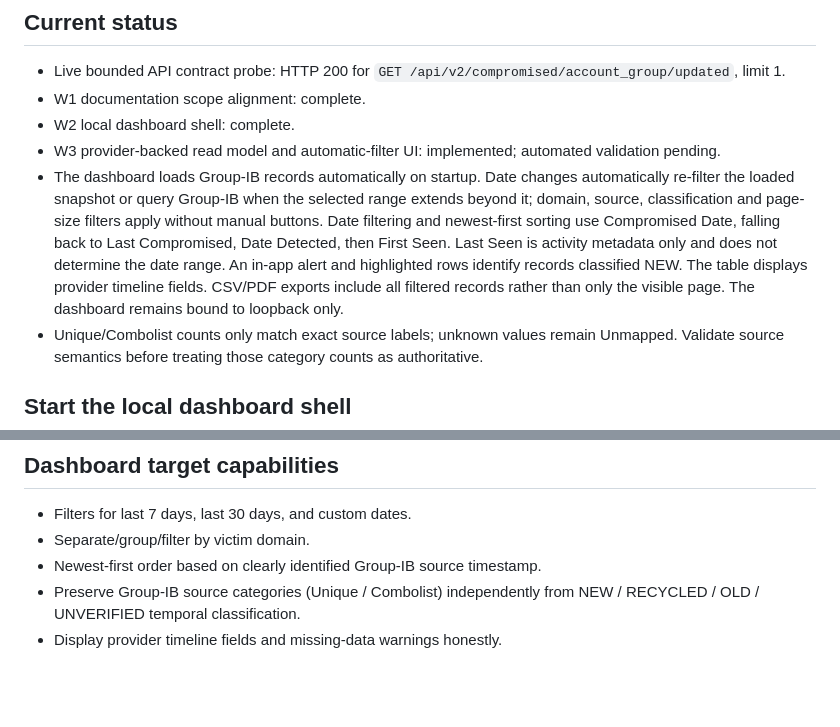
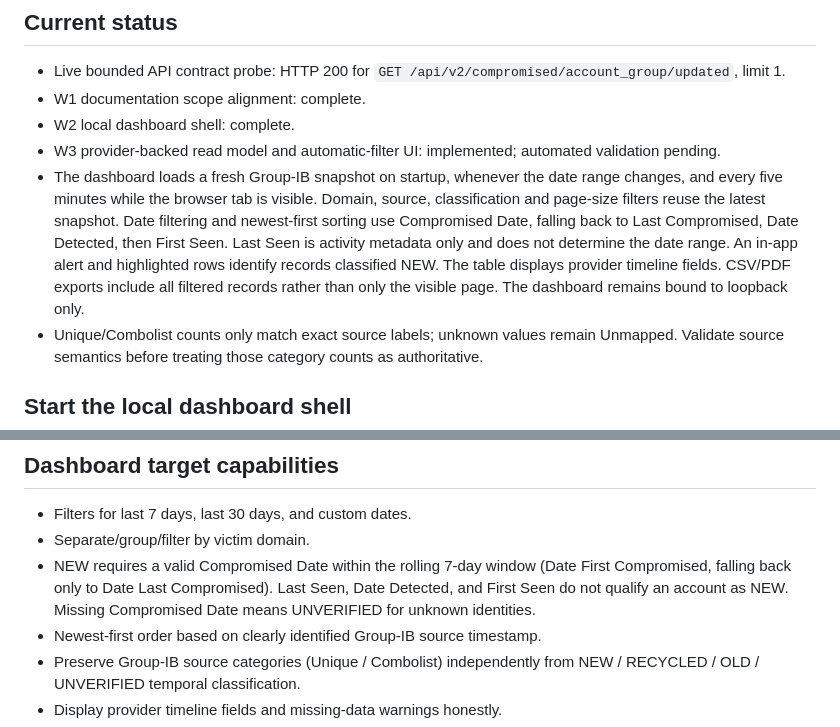
Before and after one commit to andieDrio/apm-GIBParser, a Markdown page: README.md, 2 parts joined by grey strips. Rendered like a GitHub page; blank space fills up the shorter version.

Commit message:
Document compromise-date classification and refresh cadence

```diff
--- a/README.md
+++ b/README.md
@@ -7,7 +7,7 @@ A local, single-operator Windows web dashboard being built by extending the exis
 - W1 documentation scope alignment: complete.
 - W2 local dashboard shell: complete.
 - W3 provider-backed read model and automatic-filter UI: implemented; automated validation pending.
-- The dashboard loads Group-IB records automatically on startup. Date changes automatically re-filter the loaded snapshot or query Group-IB when the selected range extends beyond it; domain, source, classification and page-size filters apply without manual buttons. Date filtering and newest-first sorting use Compromised Date, falling back to Last Compromised, Date Detected, then First Seen. Last Seen is activity metadata only and does not determine the date range. An in-app alert and highlighted rows identify records classified NEW. The table displays provider timeline fields. CSV/PDF exports include all filtered records rather than only the visible page. The dashboard remains bound to loopback only.
+- The dashboard loads a fresh Group-IB snapshot on startup, whenever the date range changes, and every five minutes while the browser tab is visible. Domain, source, classification and page-size filters reuse the latest snapshot. Date filtering and newest-first sorting use Compromised Date, falling back to Last Compromised, Date Detected, then First Seen. Last Seen is activity metadata only and does not determine the date range. An in-app alert and highlighted rows identify records classified NEW. The table displays provider timeline fields. CSV/PDF exports include all filtered records rather than only the visible page. The dashboard remains bound to loopback only.
 - Unique/Combolist counts only match exact source labels; unknown values remain Unmapped. Validate source semantics before treating those category counts as authoritative.
 
 ## Start the local dashboard shell
@@ -36,6 +36,7 @@ Use the repository's local `.env` file and existing `GROUP_IB_USERNAME` plus `GR
 ## Dashboard target capabilities
 - Filters for last 7 days, last 30 days, and custom dates.
 - Separate/group/filter by victim domain.
+- NEW requires a valid Compromised Date within the rolling 7-day window (Date First Compromised, falling back only to Date Last Compromised). Last Seen, Date Detected, and First Seen do not qualify an account as NEW. Missing Compromised Date means UNVERIFIED for unknown identities.
 - Newest-first order based on clearly identified Group-IB source timestamp.
 - Preserve Group-IB source categories (Unique / Combolist) independently from NEW / RECYCLED / OLD / UNVERIFIED temporal classification.
 - Display provider timeline fields and missing-data warnings honestly.
```
